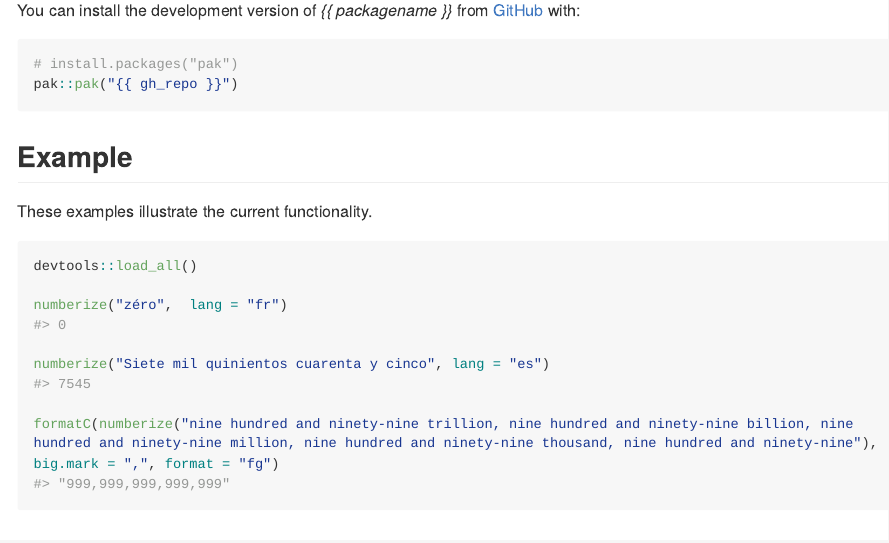
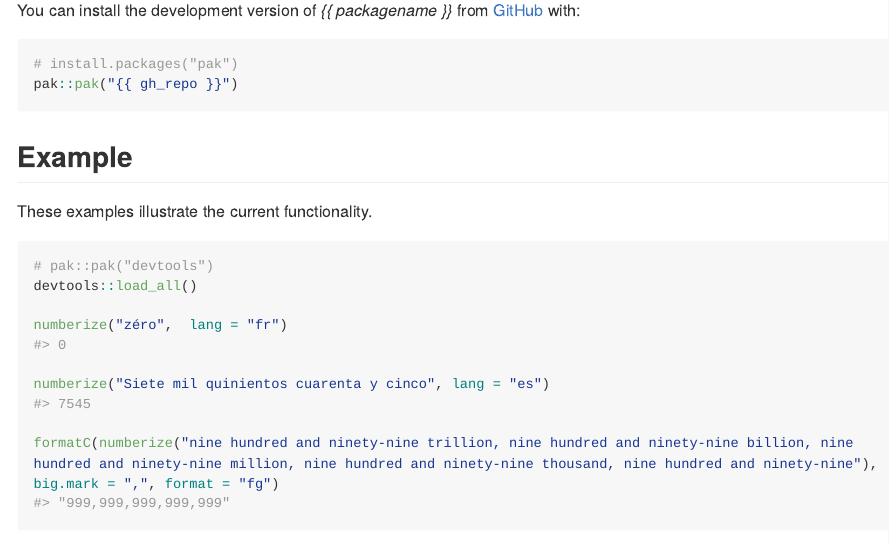
Before and after one commit to epiverse-trace/numberize, an R Markdown document (README.Rmd): the page in a window 1100 px wide, from 340 px down. The pictures show the output file README.md that the author committed with the source, drawn offline in the style of GitHub; long lines of code are wrapped; badge pictures from the web are left out.

Commit message:
Tiny update to improve reproducibility and render readme

````diff
--- a/README.Rmd
+++ b/README.Rmd
@@ -48,6 +48,7 @@ pak::pak("{{ gh_repo }}")
 These examples illustrate the current functionality.
 
 ``` r
+# pak::pak("devtools")
 devtools::load_all()
 
 numberize("zéro",  lang = "fr")
````
Also changed, not shown: README.md, 1 other file.
